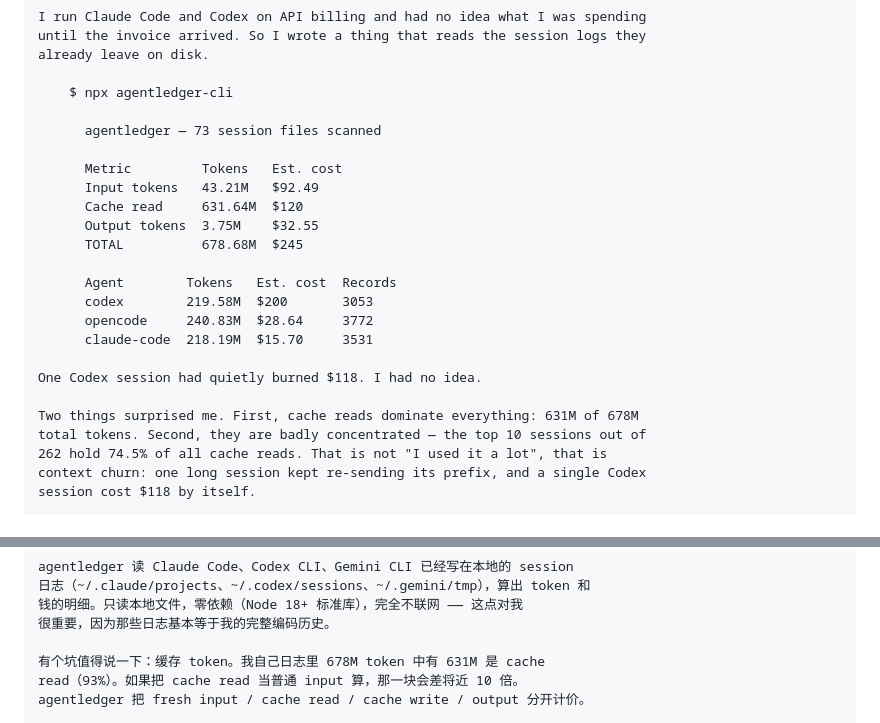
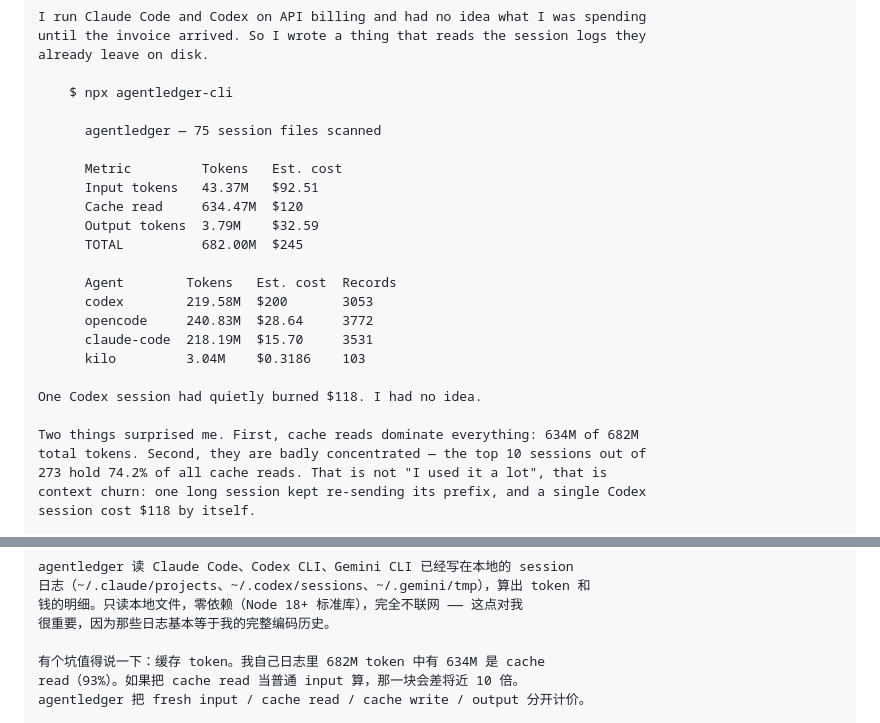
Before and after one commit to garyleelty/agentledger, a Markdown page: PROMOTION.md, 2 parts joined by grey strips. GitHub-like rendering.

```diff
--- a/PROMOTION.md
+++ b/PROMOTION.md
@@ -31,24 +31,25 @@ already leave on disk.
 
     $ npx agentledger-cli
 
-      agentledger — 73 session files scanned
+      agentledger — 75 session files scanned
 
       Metric         Tokens   Est. cost
-      Input tokens   43.21M   $92.49
-      Cache read     631.64M  $120
-      Output tokens  3.75M    $32.55
-      TOTAL          678.68M  $245
+      Input tokens   43.37M   $92.51
+      Cache read     634.47M  $120
+      Output tokens  3.79M    $32.59
+      TOTAL          682.00M  $245
 
       Agent        Tokens   Est. cost  Records
       codex        219.58M  $200       3053
       opencode     240.83M  $28.64     3772
       claude-code  218.19M  $15.70     3531
+      kilo         3.04M    $0.3186    103
 
 One Codex session had quietly burned $118. I had no idea.
 
-Two things surprised me. First, cache reads dominate everything: 631M of 678M
+Two things surprised me. First, cache reads dominate everything: 634M of 682M
 total tokens. Second, they are badly concentrated — the top 10 sessions out of
-262 hold 74.5% of all cache reads. That is not "I used it a lot", that is
+273 hold 74.2% of all cache reads. That is not "I used it a lot", that is
 context churn: one long session kept re-sending its prefix, and a single Codex
 session cost $118 by itself.
 
@@ -137,7 +138,7 @@ agentledger 读 Claude Code、Codex CLI、Gemini CLI 已经写在本地的 sessi
 钱的明细。只读本地文件，零依赖（Node 18+ 标准库），完全不联网 —— 这点对我
 很重要，因为那些日志基本等于我的完整编码历史。
 
-有个坑值得说一下：缓存 token。我自己日志里 678M token 中有 631M 是 cache
+有个坑值得说一下：缓存 token。我自己日志里 682M token 中有 634M 是 cache
 read（93%）。如果把 cache read 当普通 input 算，那一块会差将近 10 倍。
 agentledger 把 fresh input / cache read / cache write / output 分开计价。
 
```
Also changed, not shown: README.md (+15 -13 lines), docs/social-preview.png, 10 other files.
